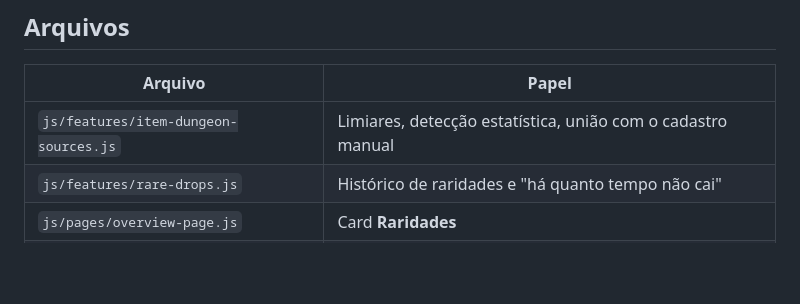
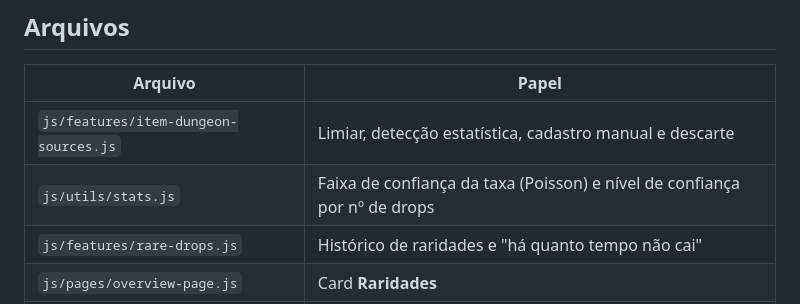
Before and after one commit to pablokonrath/farmehelper, a Markdown page: RARIDADES.md, the part around one of its changes. GitHub-like rendering; blank space fills up the shorter version.

```diff
--- a/RARIDADES.md
+++ b/RARIDADES.md
@@ -150,7 +189,8 @@ automação não alcança.
 
 | Arquivo | Papel |
 |---|---|
-| `js/features/item-dungeon-sources.js` | Limiares, detecção estatística, união com o cadastro manual |
+| `js/features/item-dungeon-sources.js` | Limiar, detecção estatística, cadastro manual e descarte |
+| `js/utils/stats.js` | Faixa de confiança da taxa (Poisson) e nível de confiança por nº de drops |
 | `js/features/rare-drops.js` | Histórico de raridades e "há quanto tempo não cai" |
 | `js/pages/overview-page.js` | Card **Raridades** |
 | `js/pages/sessions-page.js` | Destaque roxo no histórico e em "Raros na mira" |
```
Also changed, not shown: other parts of RARIDADES.md (+46 -7 lines).
